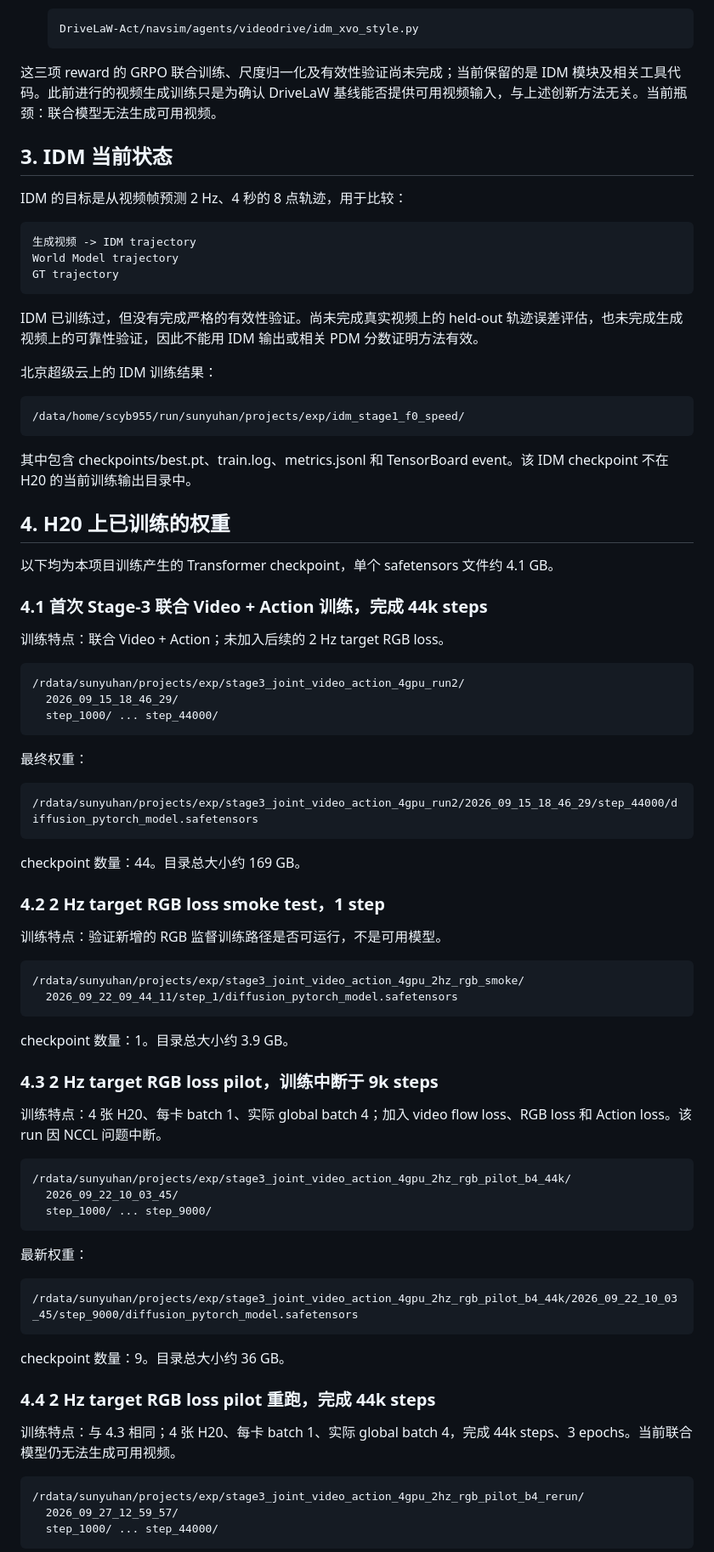
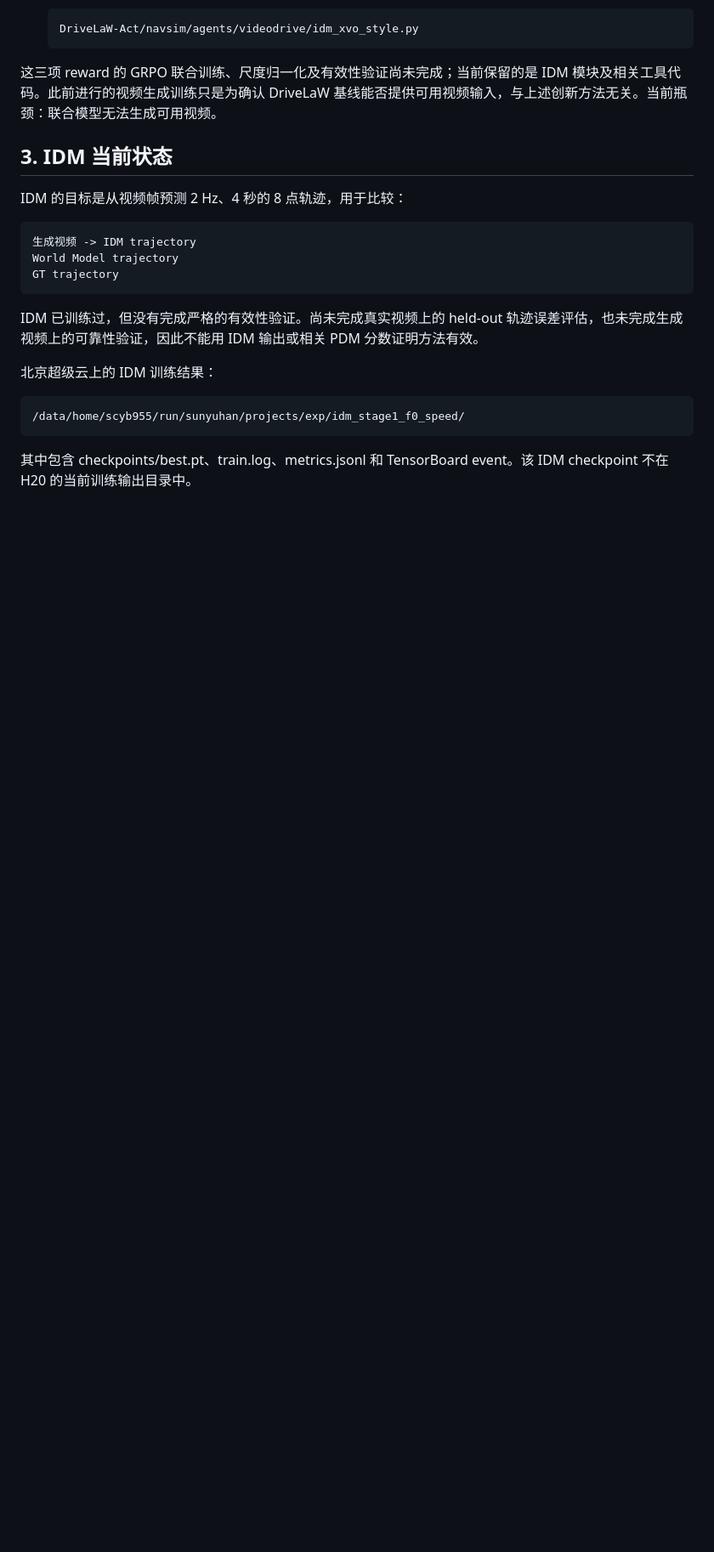
Before and after one commit to syh314-cloud/Unified-GRPO, a Markdown page: PROJECT_HANDOFF.md, the part around one of its changes. Shown at 85% size. GitHub-like rendering; blank space fills up the shorter version.

```diff
--- a/PROJECT_HANDOFF.md
+++ b/PROJECT_HANDOFF.md
@@ -55,52 +55,3 @@ IDM 已训练过，但没有完成严格的有效性验证。尚未完成真实
 
 其中包含 checkpoints/best.pt、train.log、metrics.jsonl 和 TensorBoard event。该 IDM checkpoint 不在 H20 的当前训练输出目录中。
 
-## 4. H20 上已训练的权重
-
-以下均为本项目训练产生的 Transformer checkpoint，单个 safetensors 文件约 4.1 GB。
-
-### 4.1 首次 Stage-3 联合 Video + Action 训练，完成 44k steps
-
-训练特点：联合 Video + Action；未加入后续的 2 Hz target RGB loss。
-
-    /rdata/sunyuhan/projects/exp/stage3_joint_video_action_4gpu_run2/
-      2026_09_15_18_46_29/
-      step_1000/ ... step_44000/
-
-最终权重：
-
-    /rdata/sunyuhan/projects/exp/stage3_joint_video_action_4gpu_run2/2026_09_15_18_46_29/step_44000/diffusion_pytorch_model.safetensors
-
-checkpoint 数量：44。目录总大小约 169 GB。
-
-### 4.2 2 Hz target RGB loss smoke test，1 step
-
-训练特点：验证新增的 RGB 监督训练路径是否可运行，不是可用模型。
-
-    /rdata/sunyuhan/projects/exp/stage3_joint_video_action_4gpu_2hz_rgb_smoke/
-      2026_09_22_09_44_11/step_1/diffusion_pytorch_model.safetensors
-
-checkpoint 数量：1。目录总大小约 3.9 GB。
-
-### 4.3 2 Hz target RGB loss pilot，训练中断于 9k steps
-
-训练特点：4 张 H20、每卡 batch 1、实际 global batch 4；加入 video flow loss、RGB loss 和 Action loss。该 run 因 NCCL 问题中断。
-
-    /rdata/sunyuhan/projects/exp/stage3_joint_video_action_4gpu_2hz_rgb_pilot_b4_44k/
-      2026_09_22_10_03_45/
-      step_1000/ ... step_9000/
-
-最新权重：
-
-    /rdata/sunyuhan/projects/exp/stage3_joint_video_action_4gpu_2hz_rgb_pilot_b4_44k/2026_09_22_10_03_45/step_9000/diffusion_pytorch_model.safetensors
-
-checkpoint 数量：9。目录总大小约 36 GB。
-
-### 4.4 2 Hz target RGB loss pilot 重跑，完成 44k steps
-
-训练特点：与 4.3 相同；4 张 H20、每卡 batch 1、实际 global batch 4，完成 44k steps、3 epochs。当前联合模型仍无法生成可用视频。
-
-    /rdata/sunyuhan/projects/exp/stage3_joint_video_action_4gpu_2hz_rgb_pilot_b4_rerun/
-      2026_09_27_12_59_57/
-      step_1000/ ... step_44000/
-
```
Also changed, not shown: other parts of PROJECT_HANDOFF.md (+1 -20 lines).
